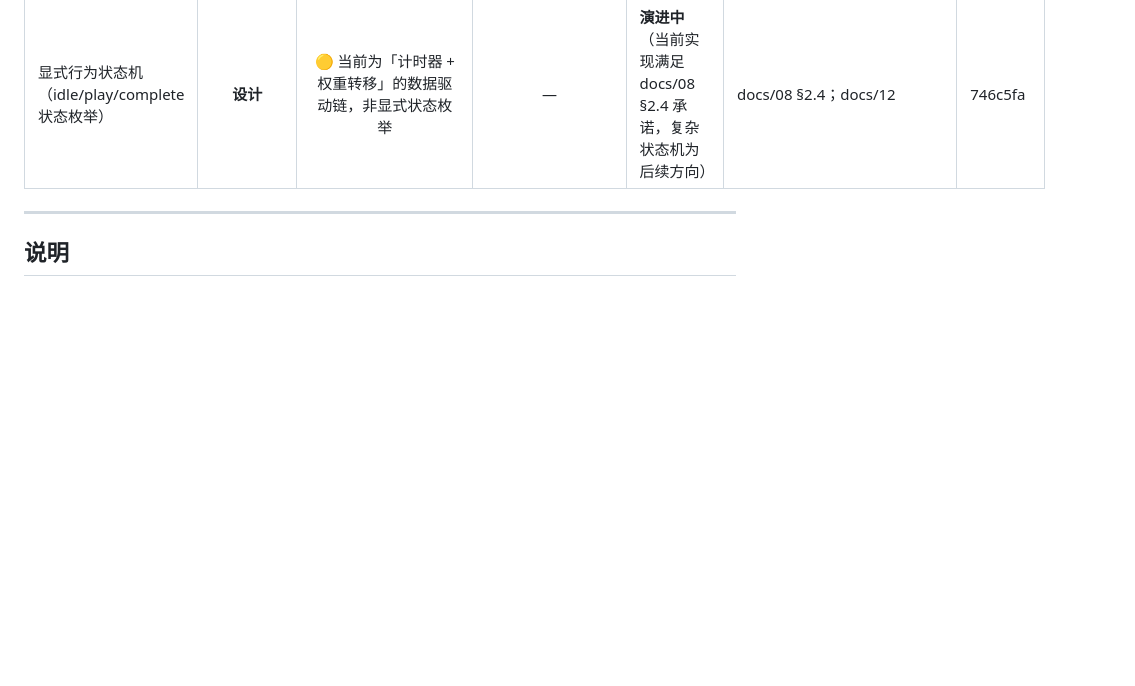
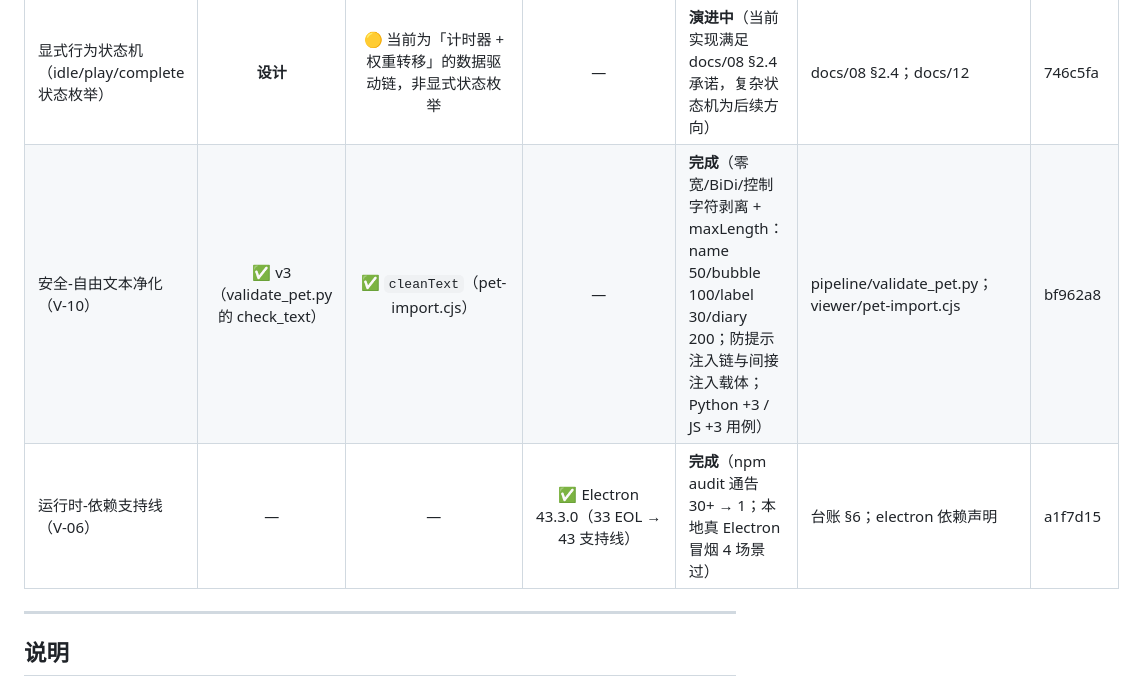
Before and after one commit to stshourenxy-dev/petpet-playbook, a Markdown page: docs/14-实现状态矩阵.md, the part around the change. GitHub-like rendering; blank space fills up the shorter version.

```diff
--- a/docs/14-实现状态矩阵.md
+++ b/docs/14-实现状态矩阵.md
@@ -20,6 +20,8 @@
 | 安全-压缩包导入（zip slip） | — | — | ✅ 解压前条目枚举拦截 + 解压后 realpath 兜底（2b3f079 加固） | **完成**（恶意包集成验证通过） | viewer/pet-import.cjs；台账 §3.1 | 2b3f079 |
 | 多宠切换纹理释放 | — | ✅ `Texture.destroy` 连 source | — | **完成**（100 次切换压测平台期，GPU 侧零增长） | 台账 §3.2；scripts/memtest.cjs | a34bc92 + 56722b7 |
 | 显式行为状态机（idle/play/complete 状态枚举） | **设计** | 🟡 当前为「计时器 + 权重转移」的数据驱动链，非显式状态枚举 | — | **演进中**（当前实现满足 docs/08 §2.4 承诺，复杂状态机为后续方向） | docs/08 §2.4；docs/12 | 746c5fa |
+| 安全-自由文本净化（V-10） | ✅ v3（validate_pet.py 的 check_text） | ✅ `cleanText`（pet-import.cjs） | — | **完成**（零宽/BiDi/控制字符剥离 + maxLength：name 50/bubble 100/label 30/diary 200；防提示注入链与间接注入载体；Python +3 / JS +3 用例） | pipeline/validate_pet.py；viewer/pet-import.cjs | bf962a8 |
+| 运行时-依赖支持线（V-06） | — | — | ✅ Electron 43.3.0（33 EOL → 43 支持线） | **完成**（npm audit 通告 30+ → 1；本地真 Electron 冒烟 4 场景过） | 台账 §6；electron 依赖声明 | a1f7d15 |
 
 ---
 
```
Also changed, not shown: docs/13-验证台账-20260810.md (+10 -0 lines).
